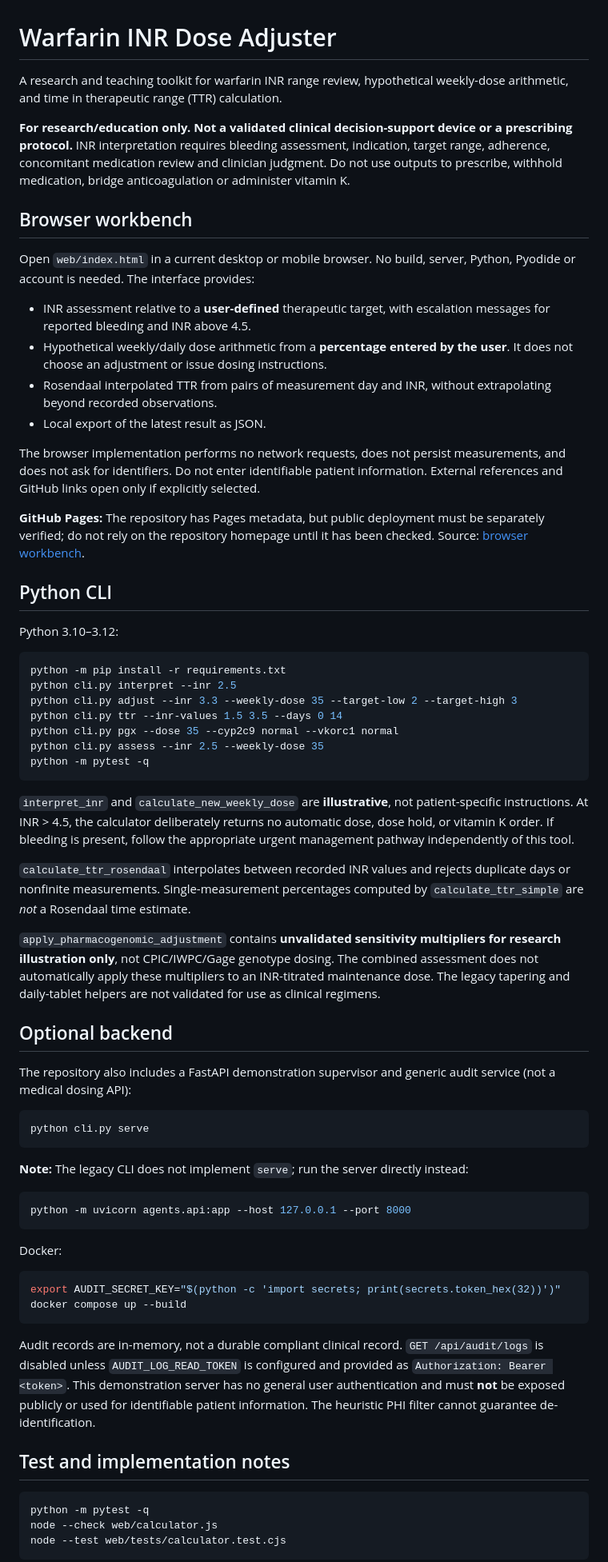
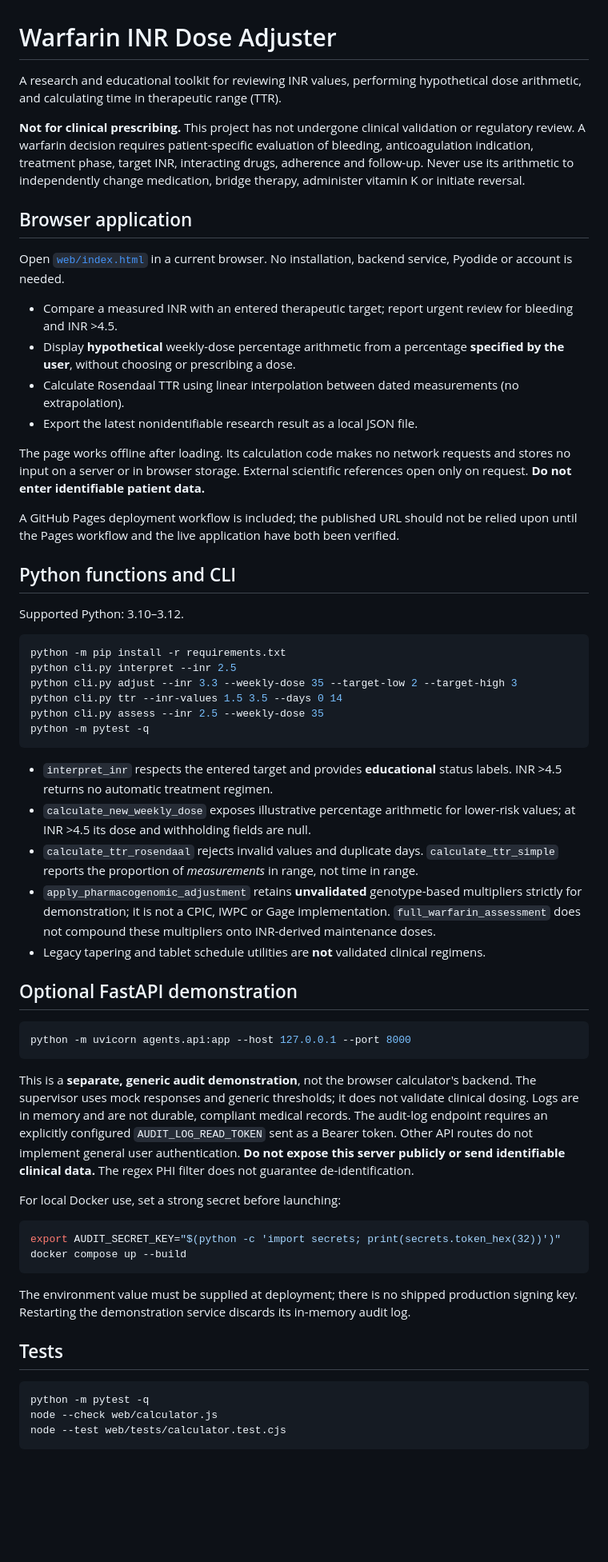
Before and after one commit to abusuraihsakhri/warfarin-inr-dose-adjuster, a Markdown page: README.md, the part around one of its changes. Shown at 80% size. Drawn GitHub-style; blank space fills up the shorter version.

Commit message:
Clarify working CLI commands, privacy model, clinical limitations and deployment status

````diff
--- a/README.md
+++ b/README.md
@@ -1,66 +1,59 @@
 # Warfarin INR Dose Adjuster
 
-A research and teaching toolkit for warfarin INR range review, hypothetical weekly-dose arithmetic, and time in therapeutic range (TTR) calculation.
+A research and educational toolkit for reviewing INR values, performing hypothetical dose arithmetic, and calculating time in therapeutic range (TTR).
 
-**For research/education only. Not a validated clinical decision-support device or a prescribing protocol.** INR interpretation requires bleeding assessment, indication, target range, adherence, concomitant medication review and clinician judgment. Do not use outputs to prescribe, withhold medication, bridge anticoagulation or administer vitamin K.
+**Not for clinical prescribing.** This project has not undergone clinical validation or regulatory review. A warfarin decision requires patient-specific evaluation of bleeding, anticoagulation indication, treatment phase, target INR, interacting drugs, adherence and follow-up. Never use its arithmetic to independently change medication, bridge therapy, administer vitamin K or initiate reversal.
 
-## Browser workbench
+## Browser application
 
-Open `web/index.html` in a current desktop or mobile browser. No build, server, Python, Pyodide or account is needed. The interface provides:
+Open [`web/index.html`](web/index.html) in a current browser. No installation, backend service, Pyodide or account is needed.
 
-- INR assessment relative to a **user-defined** therapeutic target, with escalation messages for reported bleeding and INR above 4.5.
-- Hypothetical weekly/daily dose arithmetic from a **percentage entered by the user**. It does not choose an adjustment or issue dosing instructions.
-- Rosendaal interpolated TTR from pairs of measurement day and INR, without extrapolating beyond recorded observations.
-- Local export of the latest result as JSON.
+- Compare a measured INR with an entered therapeutic target; report urgent review for bleeding and INR >4.5.
+- Display **hypothetical** weekly-dose percentage arithmetic from a percentage **specified by the user**, without choosing or prescribing a dose.
+- Calculate Rosendaal TTR using linear interpolation between dated measurements (no extrapolation).
+- Export the latest nonidentifiable research result as a local JSON file.
 
-The browser implementation performs no network requests, does not persist measurements, and does not ask for identifiers. Do not enter identifiable patient information. External references and GitHub links open only if explicitly selected.
+The page works offline after loading. Its calculation code makes no network requests and stores no input on a server or in browser storage. External scientific references open only on request. **Do not enter identifiable patient data.**
 
-**GitHub Pages:** The repository has Pages metadata, but public deployment must be separately verified; do not rely on the repository homepage until it has been checked. Source: [browser workbench](web/index.html).
+A GitHub Pages deployment workflow is included; the published URL should not be relied upon until the Pages workflow and the live application have both been verified.
 
-## Python CLI
+## Python functions and CLI
 
-Python 3.10–3.12:
+Supported Python: 3.10–3.12.
 
 ```bash
 python -m pip install -r requirements.txt
 python cli.py interpret --inr 2.5
 python cli.py adjust --inr 3.3 --weekly-dose 35 --target-low 2 --target-high 3
 python cli.py ttr --inr-values 1.5 3.5 --days 0 14
-python cli.py pgx --dose 35 --cyp2c9 normal --vkorc1 normal
 python cli.py assess --inr 2.5 --weekly-dose 35
 python -m pytest -q
 ```
 
-`interpret_inr` and `calculate_new_weekly_dose` are **illustrative**, not patient-specific instructions. At INR > 4.5, the calculator deliberately returns no automatic dose, dose hold, or vitamin K order. If bleeding is present, follow the appropriate urgent management pathway independently of this tool.
+- `interpret_inr` respects the entered target and provides **educational** status labels. INR >4.5 returns no automatic treatment regimen.
+- `calculate_new_weekly_dose` exposes illustrative percentage arithmetic for lower-risk values; at INR >4.5 its dose and withholding fields are null.
+- `calculate_ttr_rosendaal` rejects invalid values and duplicate days. `calculate_ttr_simple` reports the proportion of *measurements* in range, not time in range.
+- `apply_pharmacogenomic_adjustment` retains **unvalidated** genotype-based multipliers strictly for demonstration; it is not a CPIC, IWPC or Gage implementation. `full_warfarin_assessment` does not compound these multipliers onto INR-derived maintenance doses.
+- Legacy tapering and tablet schedule utilities are **not** validated clinical regimens.
 
-`calculate_ttr_rosendaal` interpolates between recorded INR values and rejects duplicate days or nonfinite measurements. Single-measurement percentages computed by `calculate_ttr_simple` are *not* a Rosendaal time estimate.
-
-`apply_pharmacogenomic_adjustment` contains **unvalidated sensitivity multipliers for research illustration only**, not CPIC/IWPC/Gage genotype dosing. The combined assessment does not automatically apply these multipliers to an INR-titrated maintenance dose. The legacy tapering and daily-tablet helpers are not validated for use as clinical regimens.
-
-## Optional backend
-
-The repository also includes a FastAPI demonstration supervisor and generic audit service (not a medical dosing API):
-
-```bash
-python cli.py serve
-```
-
-**Note:** The legacy CLI does not implement `serve`; run the server directly instead:
+## Optional FastAPI demonstration
 
 ```bash
 python -m uvicorn agents.api:app --host 127.0.0.1 --port 8000
 ```
 
-Docker:
+This is a **separate, generic audit demonstration**, not the browser calculator's backend. The supervisor uses mock responses and generic thresholds; it does not validate clinical dosing. Logs are in memory and are not durable, compliant medical records. The audit-log endpoint requires an explicitly configured `AUDIT_LOG_READ_TOKEN` sent as a Bearer token. Other API routes do not implement general user authentication. **Do not expose this server publicly or send identifiable clinical data.** The regex PHI filter does not guarantee de-identification.
+
+For local Docker use, set a strong secret before launching:
 
 ```bash
 export AUDIT_SECRET_KEY="$(python -c 'import secrets; print(secrets.token_hex(32))')"
 docker compose up --build
 ```
 
-Audit records are in-memory, not a durable compliant clinical record. `GET /api/audit/logs` is disabled unless `AUDIT_LOG_READ_TOKEN` is configured and provided as `Authorization: Bearer <token>`. This demonstration server has no general user authentication and must **not** be exposed publicly or used for identifiable patient information. The heuristic PHI filter cannot guarantee de-identification.
+The environment value must be supplied at deployment; there is no shipped production signing key. Restarting the demonstration service discards its in-memory audit log.
 
-## Test and implementation notes
+## Tests
 
 ```bash
 python -m pytest -q
````
Also changed, not shown: other parts of README.md (+7 -5 lines).
